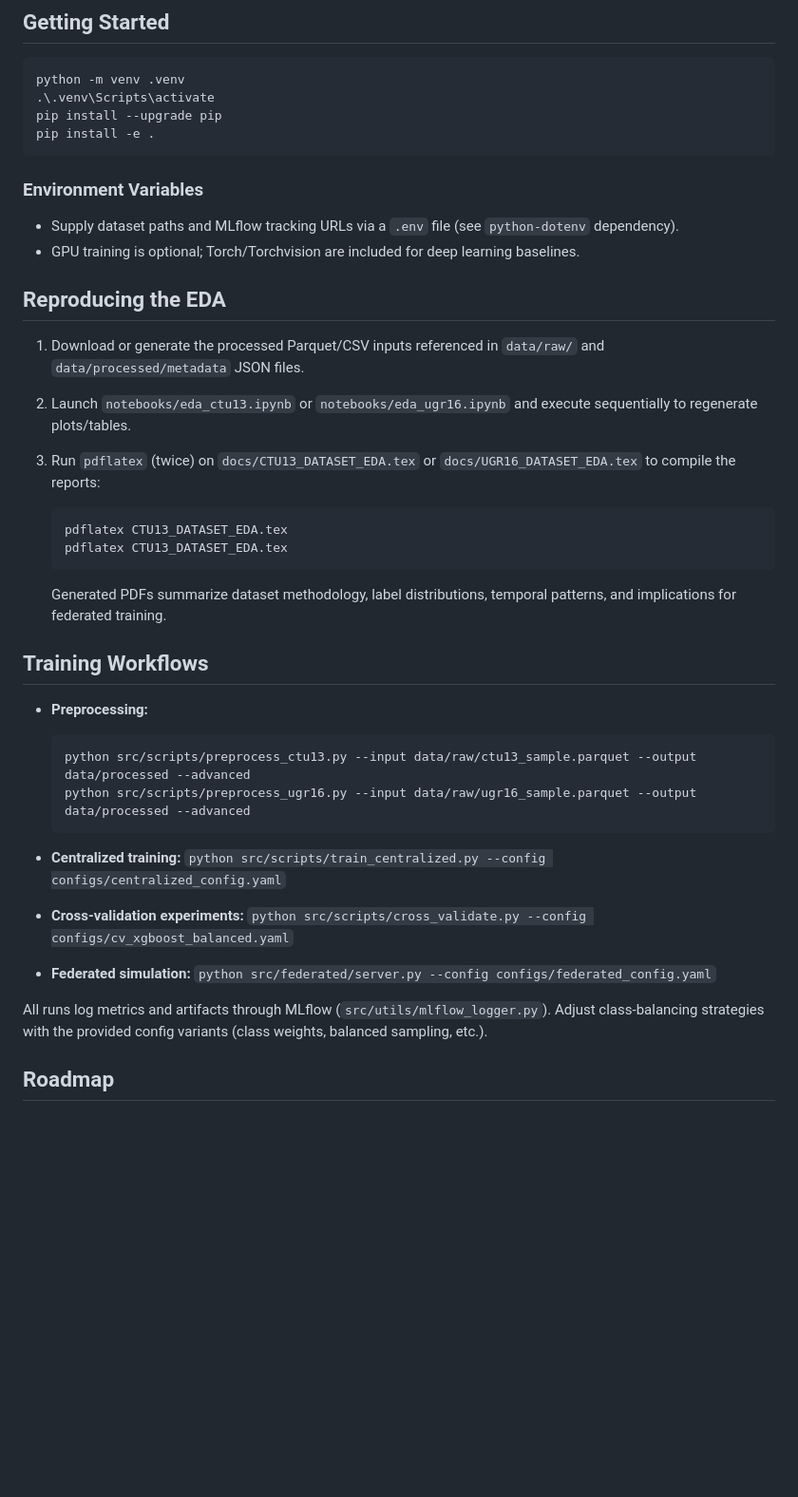
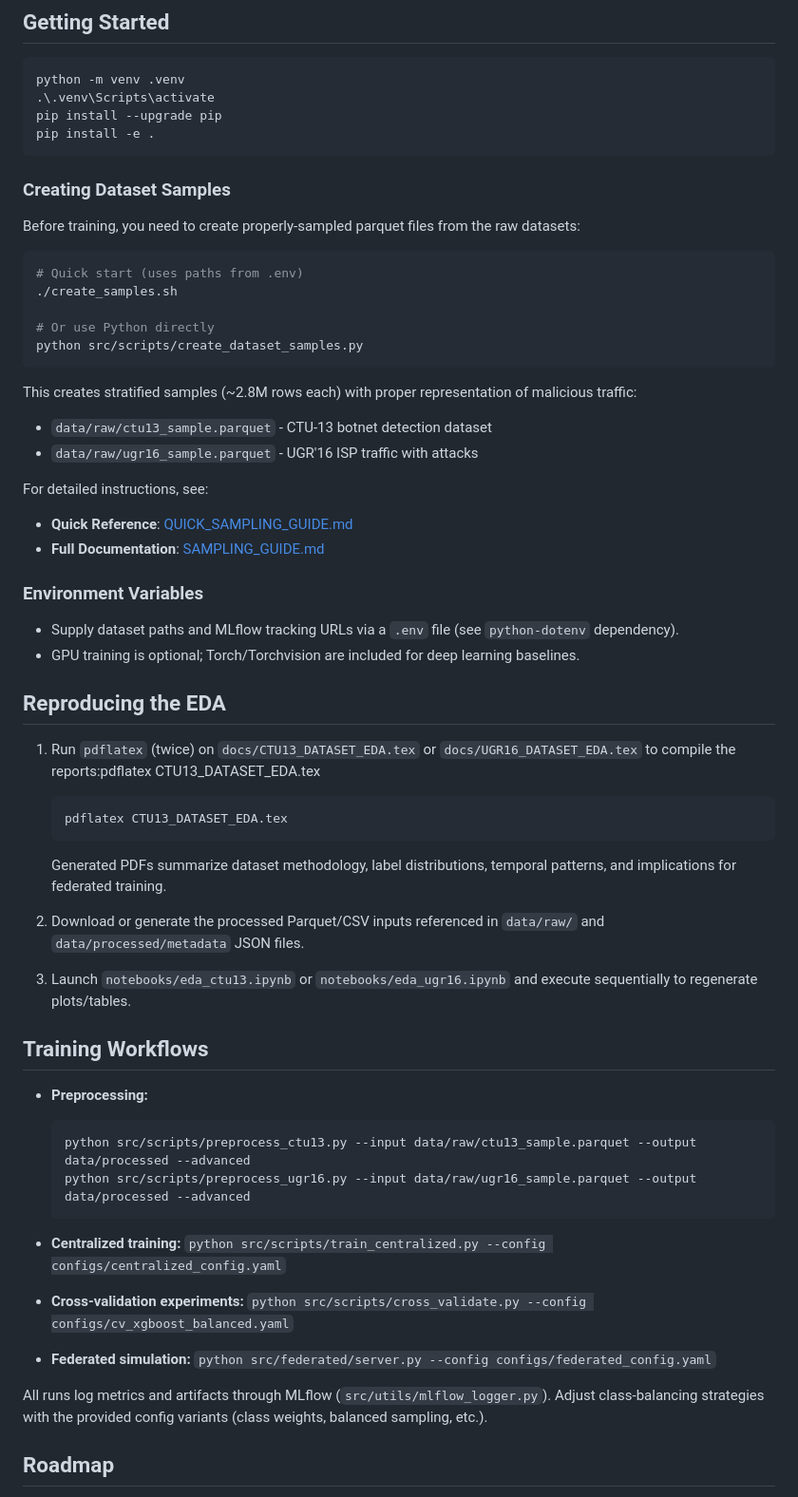
Before and after one commit to devgabrielsborges/anomaly-detection-c2beaconing-fl, a Markdown page: README.md, the part around the change. Shown: that part at 95% size. GitHub-like rendering; blank space fills up the shorter version.

Commit message:
feat: add instructions for creating stratified dataset samples and update EDA steps in README

````diff
--- a/README.md
+++ b/README.md
@@ -46,6 +46,28 @@ pip install --upgrade pip
 pip install -e .
 ```
 
+### Creating Dataset Samples
+
+Before training, you need to create properly-sampled parquet files from the raw datasets:
+
+```bash
+# Quick start (uses paths from .env)
+./create_samples.sh
+
+# Or use Python directly
+python src/scripts/create_dataset_samples.py
+```
+
+This creates stratified samples (~2.8M rows each) with proper representation of malicious traffic:
+
+- `data/raw/ctu13_sample.parquet` - CTU-13 botnet detection dataset
+- `data/raw/ugr16_sample.parquet` - UGR'16 ISP traffic with attacks
+
+For detailed instructions, see:
+
+- **Quick Reference**: [QUICK_SAMPLING_GUIDE.md](QUICK_SAMPLING_GUIDE.md)
+- **Full Documentation**: [SAMPLING_GUIDE.md](SAMPLING_GUIDE.md)
+
 ### Environment Variables
 
 - Supply dataset paths and MLflow tracking URLs via a `.env` file (see `python-dotenv` dependency).
@@ -53,17 +75,15 @@ pip install -e .
 
 ## Reproducing the EDA
 
-1. Download or generate the processed Parquet/CSV inputs referenced in `data/raw/` and `data/processed/metadata` JSON files.
-2. Launch `notebooks/eda_ctu13.ipynb` or `notebooks/eda_ugr16.ipynb` and execute sequentially to regenerate plots/tables.
-3. Run `pdflatex` (twice) on `docs/CTU13_DATASET_EDA.tex` or `docs/UGR16_DATASET_EDA.tex` to compile the reports:
+1. Run `pdflatex` (twice) on `docs/CTU13_DATASET_EDA.tex` or `docs/UGR16_DATASET_EDA.tex` to compile the reports:pdflatex CTU13_DATASET_EDA.tex
 
    ```bash
-   pdflatex CTU13_DATASET_EDA.tex
    pdflatex CTU13_DATASET_EDA.tex
    ```
 
    Generated PDFs summarize dataset methodology, label distributions, temporal patterns, and implications for federated training.
-
+1. Download or generate the processed Parquet/CSV inputs referenced in `data/raw/` and `data/processed/metadata` JSON files.
+2. Launch `notebooks/eda_ctu13.ipynb` or `notebooks/eda_ugr16.ipynb` and execute sequentially to regenerate plots/tables.
 
 ## Training Workflows
 
@@ -73,13 +93,11 @@ pip install -e .
   python src/scripts/preprocess_ctu13.py --input data/raw/ctu13_sample.parquet --output data/processed --advanced
   python src/scripts/preprocess_ugr16.py --input data/raw/ugr16_sample.parquet --output data/processed --advanced
   ```
-
 - **Centralized training:** `python src/scripts/train_centralized.py --config configs/centralized_config.yaml`
 - **Cross-validation experiments:** `python src/scripts/cross_validate.py --config configs/cv_xgboost_balanced.yaml`
 - **Federated simulation:** `python src/federated/server.py --config configs/federated_config.yaml`
 
 All runs log metrics and artifacts through MLflow (`src/utils/mlflow_logger.py`). Adjust class-balancing strategies with the provided config variants (class weights, balanced sampling, etc.).
-
 
 ## Roadmap
 
````
